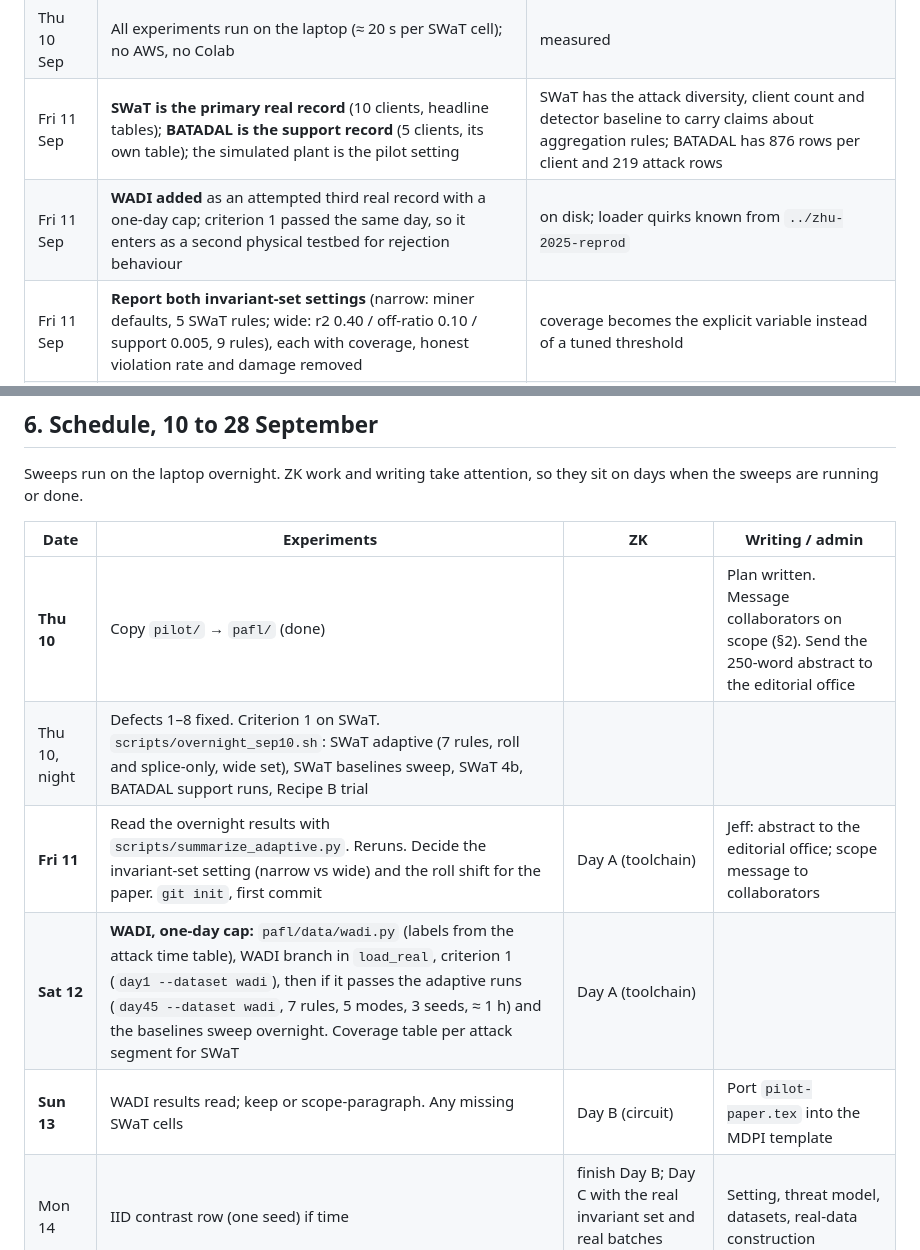
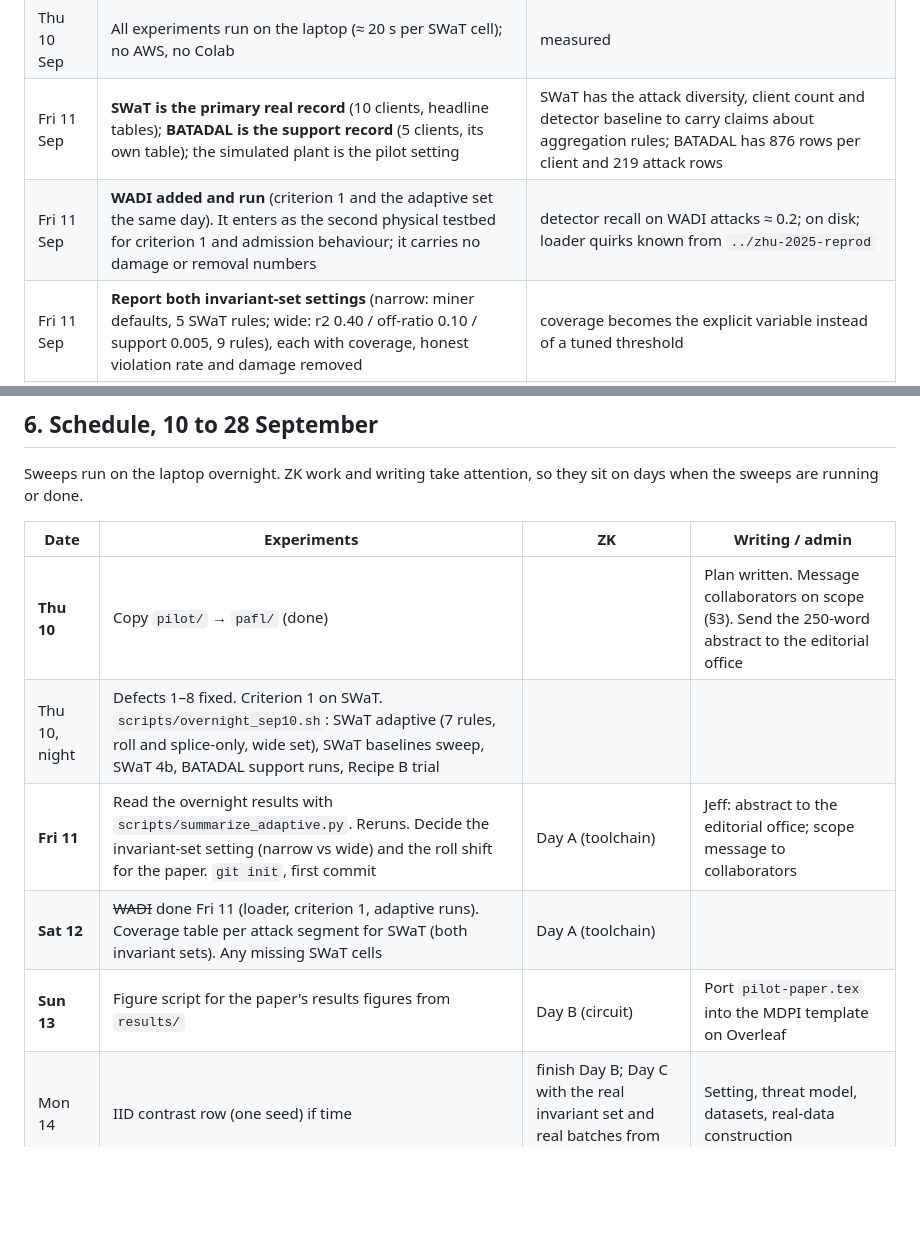
Before and after one commit to RMIT-BDSL/pafl, a Markdown page: PLAN-to-DATE.md, 2 parts joined by grey strips. Drawn GitHub-style; blank space fills up the shorter version.

```diff
--- a/PLAN-to-DATE.md
+++ b/PLAN-to-DATE.md
@@ -9,7 +9,7 @@
 | Thu 10 Sep | The paper is the pilot extended to real federated data plus a pared-back ZK extension (PA-FL Lite); ICS-NAD, Fabric and Soroban are out | 18 days; compute was never the constraint, attention is |
 | Thu 10 Sep | All experiments run on the laptop (≈ 20 s per SWaT cell); no AWS, no Colab | measured |
 | Fri 11 Sep | **SWaT is the primary real record** (10 clients, headline tables); **BATADAL is the support record** (5 clients, its own table); the simulated plant is the pilot setting | SWaT has the attack diversity, client count and detector baseline to carry claims about aggregation rules; BATADAL has 876 rows per client and 219 attack rows |
-| Fri 11 Sep | **WADI added** as an attempted third real record with a one-day cap; criterion 1 passed the same day, so it enters as a second physical testbed for rejection behaviour | on disk; loader quirks known from `../zhu-2025-reprod` |
+| Fri 11 Sep | **WADI added and run** (criterion 1 and the adaptive set the same day). It enters as the second physical testbed for criterion 1 and admission behaviour; it carries no damage or removal numbers | detector recall on WADI attacks ≈ 0.2; on disk; loader quirks known from `../zhu-2025-reprod` |
 | Fri 11 Sep | **Report both invariant-set settings** (narrow: miner defaults, 5 SWaT rules; wide: r2 0.40 / off-ratio 0.10 / support 0.005, 9 rules), each with coverage, honest violation rate and damage removed | coverage becomes the explicit variable instead of a tuned threshold |
 | Fri 11 Sep | **Channel-roll shift stated in plant time**: 5 min on SWaT (60 rows at the 5 s stride) | 7 rows was 35 s on SWaT and nearly free to repair |
 | Fri 11 Sep | Damage on real data is **recall on the targeted attacks**, measured against the **honest-only** federation (same honest shards, attacker absent) | global F1 never moves under a targeted poison; the ten-client clean run differs by composition |
@@ -173,11 +179,11 @@ the sweeps are running or done.
 
 | Date | Experiments | ZK | Writing / admin |
 |---|---|---|---|
-| **Thu 10** | Copy `pilot/` → `pafl/` (done) | | Plan written. Message collaborators on scope (§2). Send the 250-word abstract to the editorial office |
+| **Thu 10** | Copy `pilot/` → `pafl/` (done) | | Plan written. Message collaborators on scope (§3). Send the 250-word abstract to the editorial office |
 | Thu 10, night | Defects 1–8 fixed. Criterion 1 on SWaT. `scripts/overnight_sep10.sh`: SWaT adaptive (7 rules, roll and splice-only, wide set), SWaT baselines sweep, SWaT 4b, BATADAL support runs, Recipe B trial | | |
 | **Fri 11** | Read the overnight results with `scripts/summarize_adaptive.py`. Reruns. Decide the invariant-set setting (narrow vs wide) and the roll shift for the paper. `git init`, first commit | Day A (toolchain) | Jeff: abstract to the editorial office; scope message to collaborators |
-| **Sat 12** | **WADI, one-day cap:** `pafl/data/wadi.py` (labels from the attack time table), WADI branch in `load_real`, criterion 1 (`day1 --dataset wadi`), then if it passes the adaptive runs (`day45 --dataset wadi`, 7 rules, 5 modes, 3 seeds, ≈ 1 h) and the baselines sweep overnight. Coverage table per attack segment for SWaT | Day A (toolchain) | |
-| **Sun 13** | WADI results read; keep or scope-paragraph. Any missing SWaT cells | Day B (circuit) | Port `pilot-paper.tex` into the MDPI template |
+| **Sat 12** | ~~WADI~~ done Fri 11 (loader, criterion 1, adaptive runs). Coverage table per attack segment for SWaT (both invariant sets). Any missing SWaT cells | Day A (toolchain) | |
+| **Sun 13** | Figure script for the paper's results figures from `results/` | Day B (circuit) | Port `pilot-paper.tex` into the MDPI template on Overleaf |
 | Mon 14 | IID contrast row (one seed) if time | finish Day B; Day C with the real invariant set and real batches from the sweep | Setting, threat model, datasets, real-data construction |
 | Tue 15 – Wed 16 | Extend `pilot-paper/make_figures.py` to the new JSON. Tables and figures | | Results section: criteria 1–4b on SWaT and simulator; coverage; control |
 | **Thu 17** | Reruns if any cell failed | Day D | ZK subsection |
```
Also changed, not shown: other parts of PLAN-to-DATE.md (+18 -9 lines).
